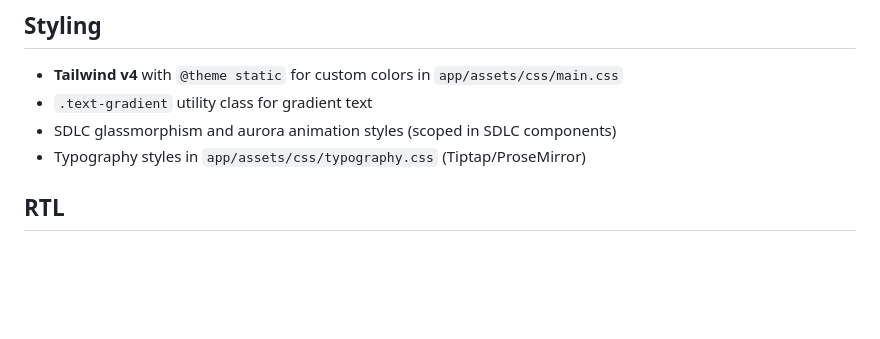
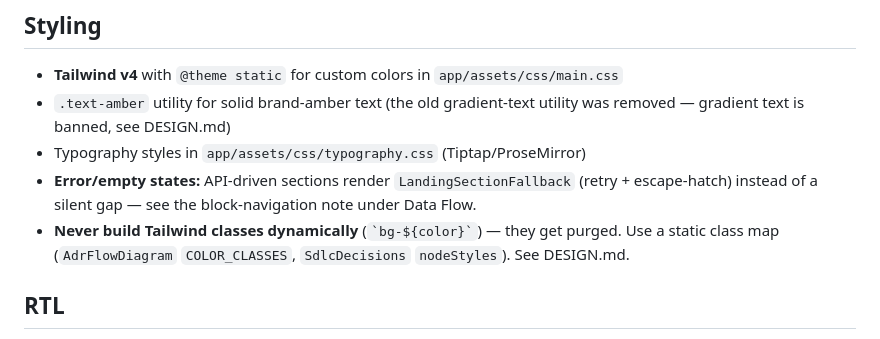
Before and after one commit to beingmomen/ghost, a Markdown page: apps/client/CLAUDE.md, the part around the change. Rendered like a GitHub page; blank space fills up the shorter version.

```diff
--- a/apps/client/CLAUDE.md
+++ b/apps/client/CLAUDE.md
@@ -124,9 +124,10 @@ app/components/
 ## Styling
 
 - **Tailwind v4** with `@theme static` for custom colors in `app/assets/css/main.css`
-- `.text-gradient` utility class for gradient text
-- SDLC glassmorphism and aurora animation styles (scoped in SDLC components)
+- `.text-amber` utility for solid brand-amber text (the old gradient-text utility was removed — gradient text is banned, see DESIGN.md)
 - Typography styles in `app/assets/css/typography.css` (Tiptap/ProseMirror)
+- **Error/empty states:** API-driven sections render `LandingSectionFallback` (retry + escape-hatch) instead of a silent gap — see the block-navigation note under Data Flow.
+- **Never build Tailwind classes dynamically** (`` `bg-${color}` ``) — they get purged. Use a static class map (`AdrFlowDiagram` `COLOR_CLASSES`, `SdlcDecisions` `nodeStyles`). See DESIGN.md.
 
 ## RTL
 
```
Also changed, not shown: DESIGN.md (+1 -0 lines).
